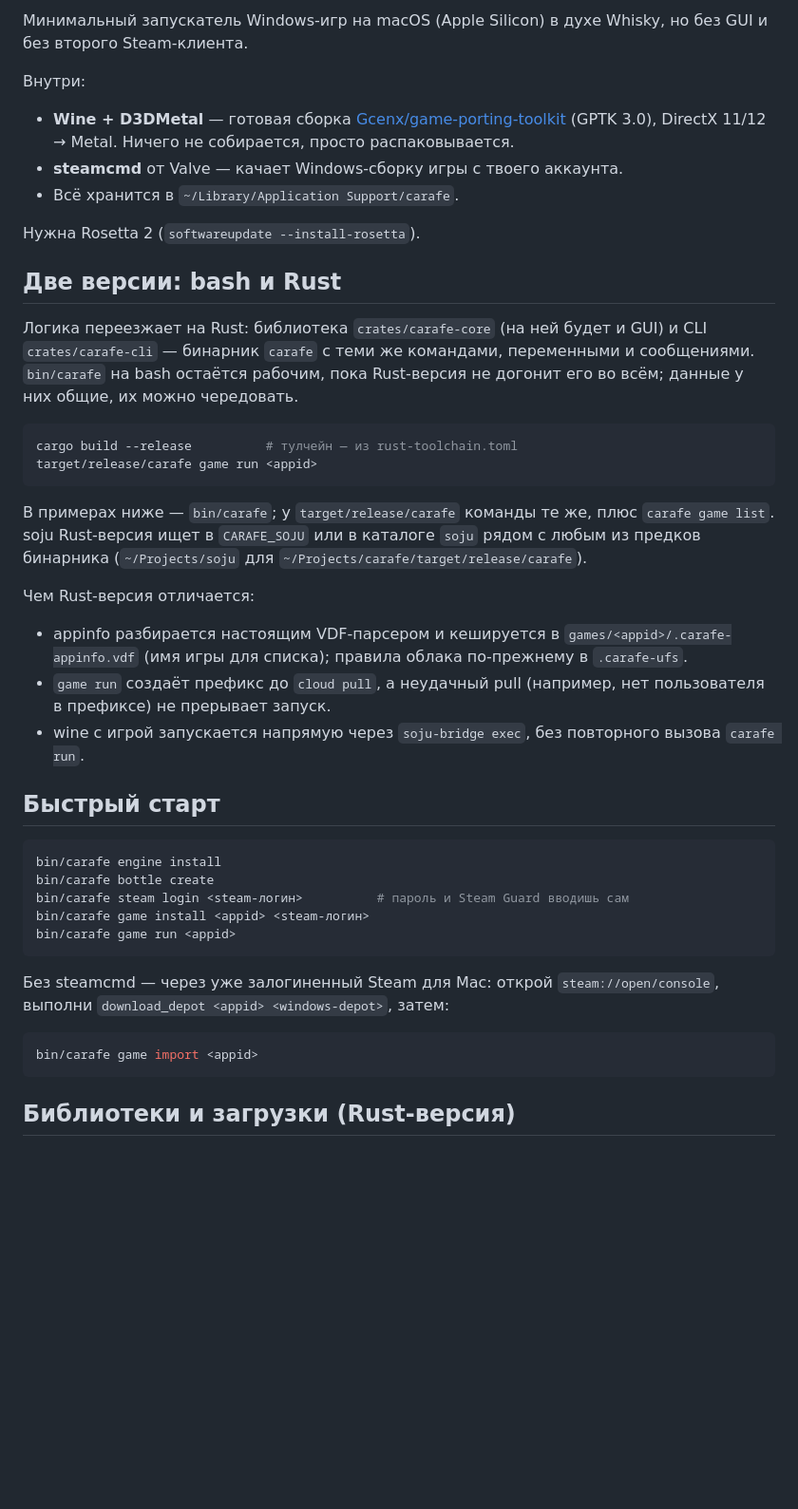
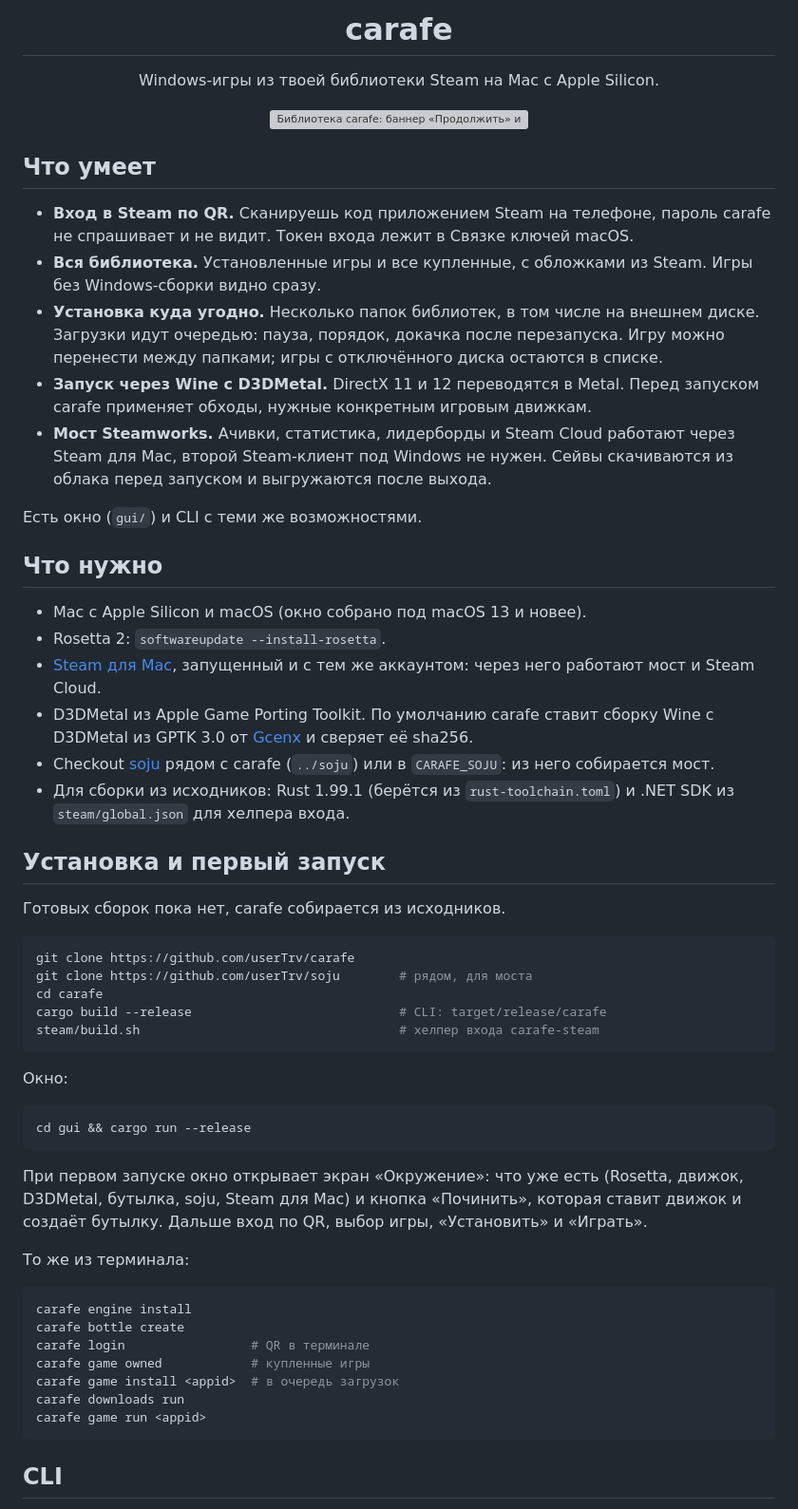
Before and after one commit to userTrv/carafe, a Markdown page: README.md, the part around one of its changes. Shown at 95% size. GitHub-like rendering; blank space fills up the shorter version; grey boxes are pictures that could not be loaded.

````diff
--- a/README.md
+++ b/README.md
@@ -2,46 +4,62 @@
 
-Минимальный запускатель Windows-игр на macOS (Apple Silicon) в духе Whisky, но без GUI и без второго Steam-клиента.
+<h1 align="center">carafe</h1>
 
-Внутри:
+<p align="center">Windows-игры из твоей библиотеки Steam на Mac с Apple Silicon.</p>
 
-- **Wine + D3DMetal** — готовая сборка [Gcenx/game-porting-toolkit](https://github.com/Gcenx/game-porting-toolkit) (GPTK 3.0), DirectX 11/12 → Metal. Ничего не собирается, просто распаковывается.
-- **steamcmd** от Valve — качает Windows-сборку игры с твоего аккаунта.
-- Всё хранится в `~/Library/Application Support/carafe`.
+<p align="center">
+  <img src="docs/screenshots/library.png" width="880" alt="Библиотека carafe: баннер «Продолжить» и полка установленных игр">
+</p>
 
-Нужна Rosetta 2 (`softwareupdate --install-rosetta`).
+## Что умеет
 
-## Две версии: bash и Rust
+- **Вход в Steam по QR.** Сканируешь код приложением Steam на телефоне, пароль carafe не спрашивает и не видит. Токен входа лежит в Связке ключей macOS.
+- **Вся библиотека.** Установленные игры и все купленные, с обложками из Steam. Игры без Windows-сборки видно сразу.
+- **Установка куда угодно.** Несколько папок библиотек, в том числе на внешнем диске. Загрузки идут очередью: пауза, порядок, докачка после перезапуска. Игру можно перенести между папками; игры с отключённого диска остаются в списке.
+- **Запуск через Wine с D3DMetal.** DirectX 11 и 12 переводятся в Metal. Перед запуском carafe применяет обходы, нужные конкретным игровым движкам.
+- **Мост Steamworks.** Ачивки, статистика, лидерборды и Steam Cloud работают через Steam для Mac, второй Steam-клиент под Windows не нужен. Сейвы скачиваются из облака перед запуском и выгружаются после выхода.
 
-Логика переезжает на Rust: библиотека `crates/carafe-core` (на ней будет и GUI) и CLI `crates/carafe-cli` — бинарник `carafe` с теми же командами, переменными и сообщениями. `bin/carafe` на bash остаётся рабочим, пока Rust-версия не догонит его во всём; данные у них общие, их можно чередовать.
+Есть окно (`gui/`) и CLI с теми же возможностями.
+
+## Что нужно
+
+- Mac с Apple Silicon и macOS (окно собрано под macOS 13 и новее).
+- Rosetta 2: `softwareupdate --install-rosetta`.
+- [Steam для Mac](https://store.steampowered.com/about/), запущенный и с тем же аккаунтом: через него работают мост и Steam Cloud.
+- D3DMetal из Apple Game Porting Toolkit. По умолчанию carafe ставит сборку Wine с D3DMetal из GPTK 3.0 от [Gcenx](https://github.com/Gcenx/game-porting-toolkit) и сверяет её sha256.
+- Checkout [soju](https://github.com/userTrv/soju) рядом с carafe (`../soju`) или в `CARAFE_SOJU`: из него собирается мост.
+- Для сборки из исходников: Rust 1.99.1 (берётся из `rust-toolchain.toml`) и .NET SDK из `steam/global.json` для хелпера входа.
+
+## Установка и первый запуск
+
+Готовых сборок пока нет, carafe собирается из исходников.
 
 ```bash
-cargo build --release          # тулчейн — из rust-toolchain.toml
-target/release/carafe game run <appid>
+git clone https://github.com/userTrv/carafe
+git clone https://github.com/userTrv/soju        # рядом, для моста
+cd carafe
+cargo build --release                            # CLI: target/release/carafe
+steam/build.sh                                   # хелпер входа carafe-steam
 ```
 
-В примерах ниже — `bin/carafe`; у `target/release/carafe` команды те же, плюс `carafe game list`. soju Rust-версия ищет в `CARAFE_SOJU` или в каталоге `soju` рядом с любым из предков бинарника (`~/Projects/soju` для `~/Projects/carafe/target/release/carafe`).
-
-Чем Rust-версия отличается:
-
-- appinfo разбирается настоящим VDF-парсером и кешируется в `games/<appid>/.carafe-appinfo.vdf` (имя игры для списка); правила облака по-прежнему в `.carafe-ufs`.
-- `game run` создаёт префикс до `cloud pull`, а неудачный pull (например, нет пользователя в префиксе) не прерывает запуск.
-- wine с игрой запускается напрямую через `soju-bridge exec`, без повторного вызова `carafe run`.
-
-## Быстрый старт
+Окно:
 
 ```bash
-bin/carafe engine install
-bin/carafe bottle create
-bin/carafe steam login <steam-логин>          # пароль и Steam Guard вводишь сам
-bin/carafe game install <appid> <steam-логин>
-bin/carafe game run <appid>
+cd gui && cargo run --release
 ```
 
-Без steamcmd — через уже залогиненный Steam для Mac: открой `steam://open/console`, выполни `download_depot <appid> <windows-depot>`, затем:
+При первом запуске окно открывает экран «Окружение»: что уже есть (Rosetta, движок, D3DMetal, бутылка, soju, Steam для Mac) и кнопка «Починить», которая ставит движок и создаёт бутылку. Дальше вход по QR, выбор игры, «Установить» и «Играть».
+
+То же из терминала:
 
 ```bash
-bin/carafe game import <appid>
+carafe engine install
+carafe bottle create
+carafe login                 # QR в терминале
+carafe game owned            # купленные игры
+carafe game install <appid>  # в очередь загрузок
+carafe downloads run
+carafe game run <appid>
 ```
 
-## Библиотеки и загрузки (Rust-версия)
+## CLI
 
````
Also changed, not shown: other parts of README.md (+71 -65 lines).
